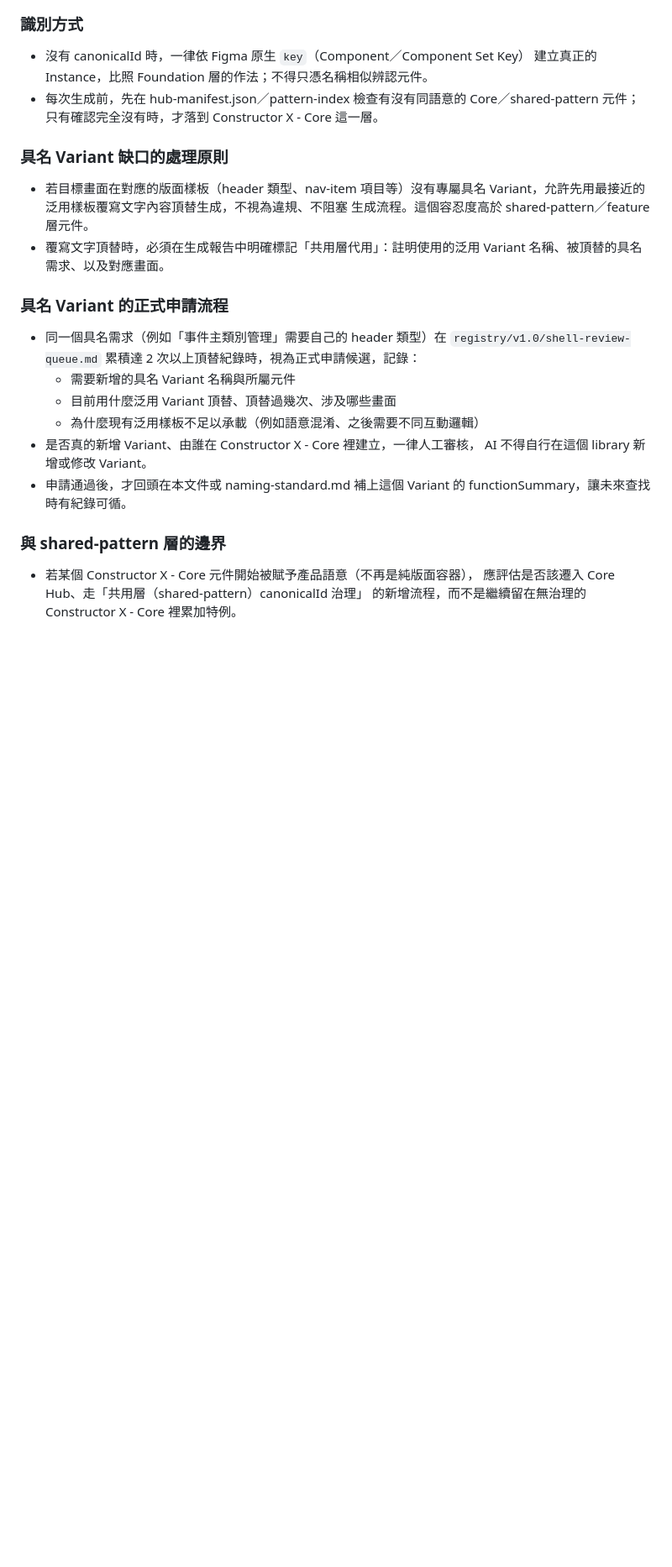
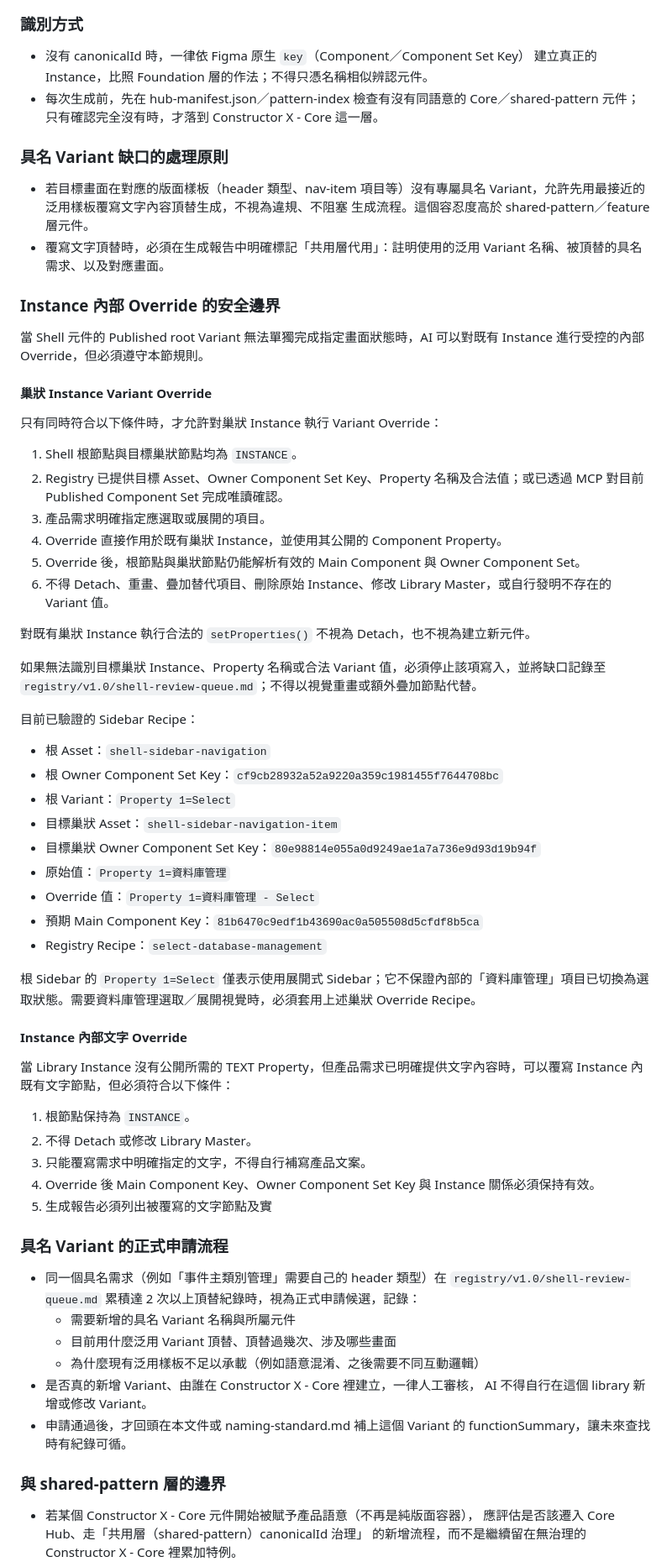
Before and after one commit to IsumiOuO/backoffice-design-hub-knowledge, a Markdown page: policies/v1.0/ai-generation-rules.md, the part around the change. Shown at 84% size. Rendered like a GitHub page; blank space fills up the shorter version.

Commit message:
Define safe Shell instance override rules 5.

```diff
--- a/policies/v1.0/ai-generation-rules.md
+++ b/policies/v1.0/ai-generation-rules.md
@@ -246,7 +246,48 @@ AI／MCP 必須以 Shell Registry 為調用依據。這些元件仍不屬於 Cor
   生成流程。這個容忍度高於 shared-pattern／feature 層元件。
 - 覆寫文字頂替時，必須在生成報告中明確標記「共用層代用」：註明使用的泛用
   Variant 名稱、被頂替的具名需求、以及對應畫面。
+### Instance 內部 Override 的安全邊界
 
+當 Shell 元件的 Published root Variant 無法單獨完成指定畫面狀態時，AI 可以對既有 Instance 進行受控的內部 Override，但必須遵守本節規則。
+
+#### 巢狀 Instance Variant Override
+
+只有同時符合以下條件時，才允許對巢狀 Instance 執行 Variant Override：
+
+1. Shell 根節點與目標巢狀節點均為 `INSTANCE`。
+2. Registry 已提供目標 Asset、Owner Component Set Key、Property 名稱及合法值；或已透過 MCP 對目前 Published Component Set 完成唯讀確認。
+3. 產品需求明確指定應選取或展開的項目。
+4. Override 直接作用於既有巢狀 Instance，並使用其公開的 Component Property。
+5. Override 後，根節點與巢狀節點仍能解析有效的 Main Component 與 Owner Component Set。
+6. 不得 Detach、重畫、疊加替代項目、刪除原始 Instance、修改 Library Master，或自行發明不存在的 Variant 值。
+
+對既有巢狀 Instance 執行合法的 `setProperties()` 不視為 Detach，也不視為建立新元件。
+
+如果無法識別目標巢狀 Instance、Property 名稱或合法 Variant 值，必須停止該項寫入，並將缺口記錄至 `registry/v1.0/shell-review-queue.md`；不得以視覺重畫或額外疊加節點代替。
+
+目前已驗證的 Sidebar Recipe：
+
+- 根 Asset：`shell-sidebar-navigation`
+- 根 Owner Component Set Key：`cf9cb28932a52a9220a359c1981455f7644708bc`
+- 根 Variant：`Property 1=Select`
+- 目標巢狀 Asset：`shell-sidebar-navigation-item`
+- 目標巢狀 Owner Component Set Key：`80e98814e055a0d9249ae1a7a736e9d93d19b94f`
+- 原始值：`Property 1=資料庫管理`
+- Override 值：`Property 1=資料庫管理 - Select`
+- 預期 Main Component Key：`81b6470c9edf1b43690ac0a505508d5cfdf8b5ca`
+- Registry Recipe：`select-database-management`
+
+根 Sidebar 的 `Property 1=Select` 僅表示使用展開式 Sidebar；它不保證內部的「資料庫管理」項目已切換為選取狀態。需要資料庫管理選取／展開視覺時，必須套用上述巢狀 Override Recipe。
+
+#### Instance 內部文字 Override
+
+當 Library Instance 沒有公開所需的 TEXT Property，但產品需求已明確提供文字內容時，可以覆寫 Instance 內既有文字節點，但必須符合以下條件：
+
+1. 根節點保持為 `INSTANCE`。
+2. 不得 Detach 或修改 Library Master。
+3. 只能覆寫需求中明確指定的文字，不得自行補寫產品文案。
+4. Override 後 Main Component Key、Owner Component Set Key 與 Instance 關係必須保持有效。
+5. 生成報告必須列出被覆寫的文字節點及實
 ### 具名 Variant 的正式申請流程
 
 - 同一個具名需求（例如「事件主類別管理」需要自己的 header 類型）在
```
